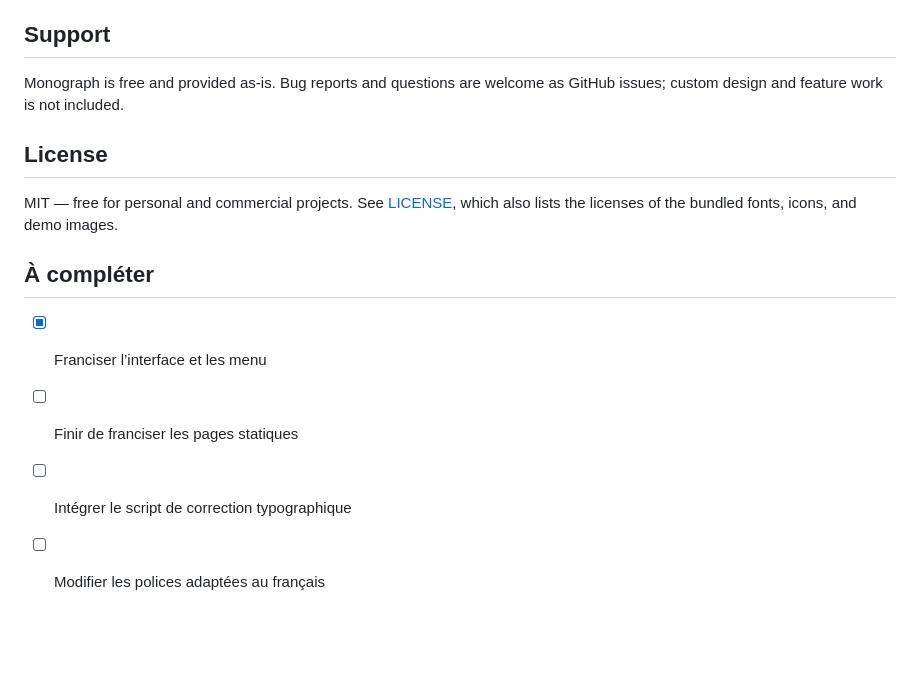
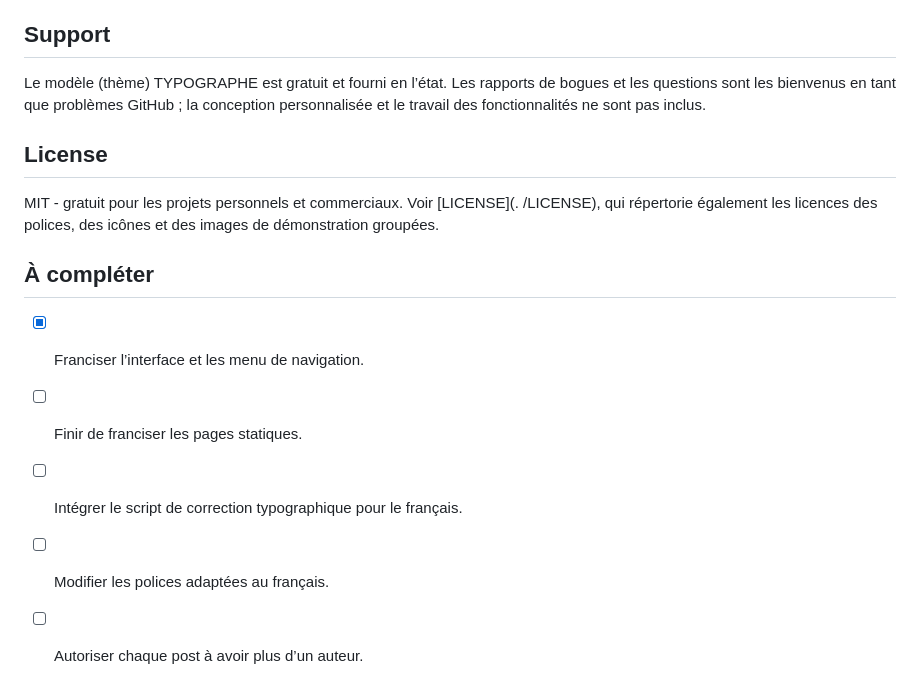
Before and after one commit to andre-vincent/typographe, a Markdown page: README.md, the part around the change. Rendered like a GitHub page; blank space fills up the shorter version.

Commit message:
Add French translations to README.md
Updated README.md to include French translations for support, license, and completion tasks.

```diff
--- a/README.md
+++ b/README.md
@@ -121,16 +121,15 @@ newsletter and contact forms, search, reading mode, motion, theme tokens, fonts,
 
 ## Support
 
-Monograph is free and provided as-is. Bug reports and questions are welcome as GitHub issues; custom
-design and feature work is not included.
+Le modèle (thème) TYPOGRAPHE est gratuit et fourni en l’état. Les rapports de bogues et les questions sont les bienvenus en tant que problèmes GitHub ; la conception personnalisée et le travail des fonctionnalités ne sont pas inclus.
 
 ## License
 
-MIT — free for personal and commercial projects. See [LICENSE](./LICENSE), which also lists the
-licenses of the bundled fonts, icons, and demo images.
+MIT - gratuit pour les projets personnels et commerciaux. Voir [LICENSE](. /LICENSE), qui répertorie également les licences des polices, des icônes et des images de démonstration groupées.
 
 ## À compléter
-- [x] Franciser l’interface et les menu
-- [ ] Finir de franciser les pages statiques
-- [ ] Intégrer le script de correction typographique
-- [ ] Modifier les polices adaptées au français
+- [x] Franciser l’interface et les menu de navigation.
+- [ ] Finir de franciser les pages statiques.
+- [ ] Intégrer le script de correction typographique pour le français.
+- [ ] Modifier les polices adaptées au français.
+- [ ] Autoriser chaque post à avoir plus d’un auteur.
```
